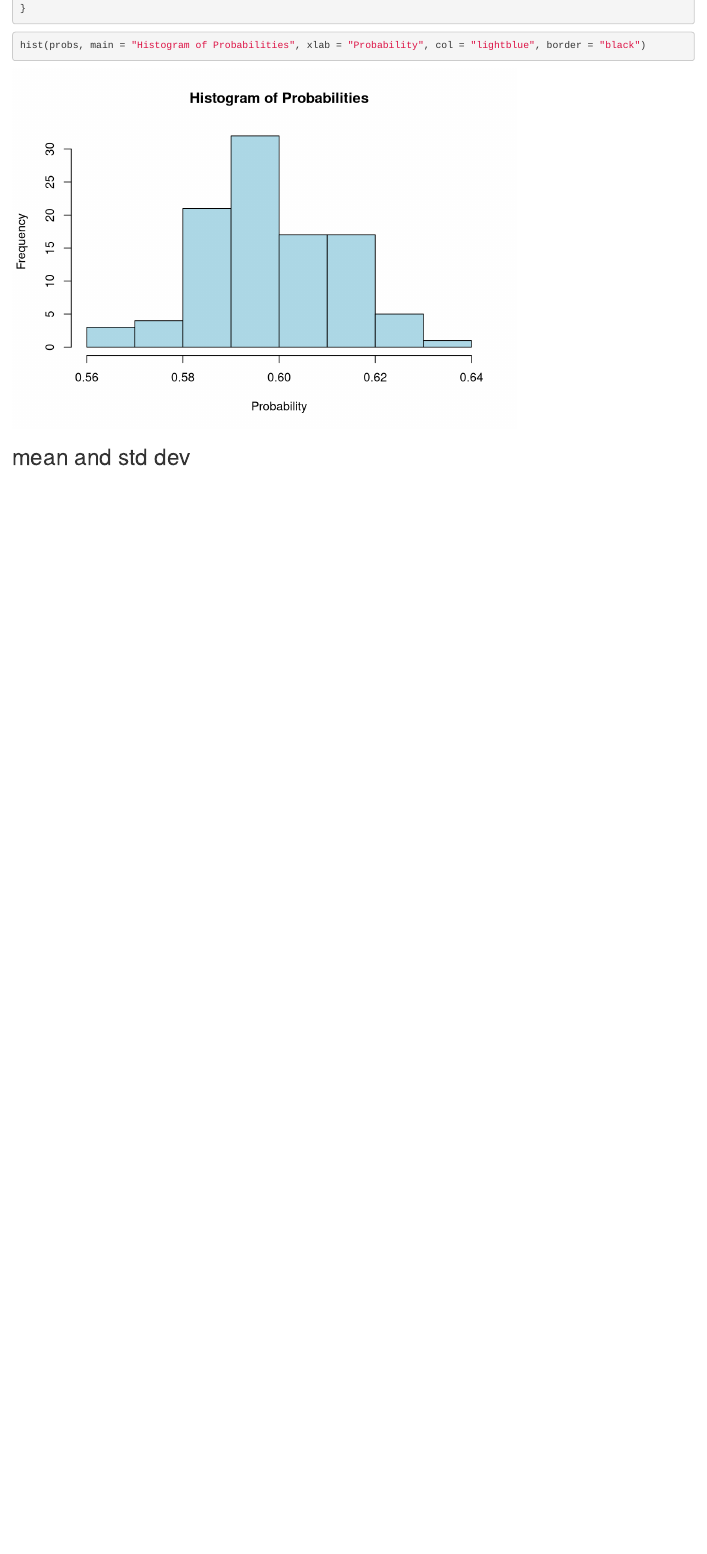
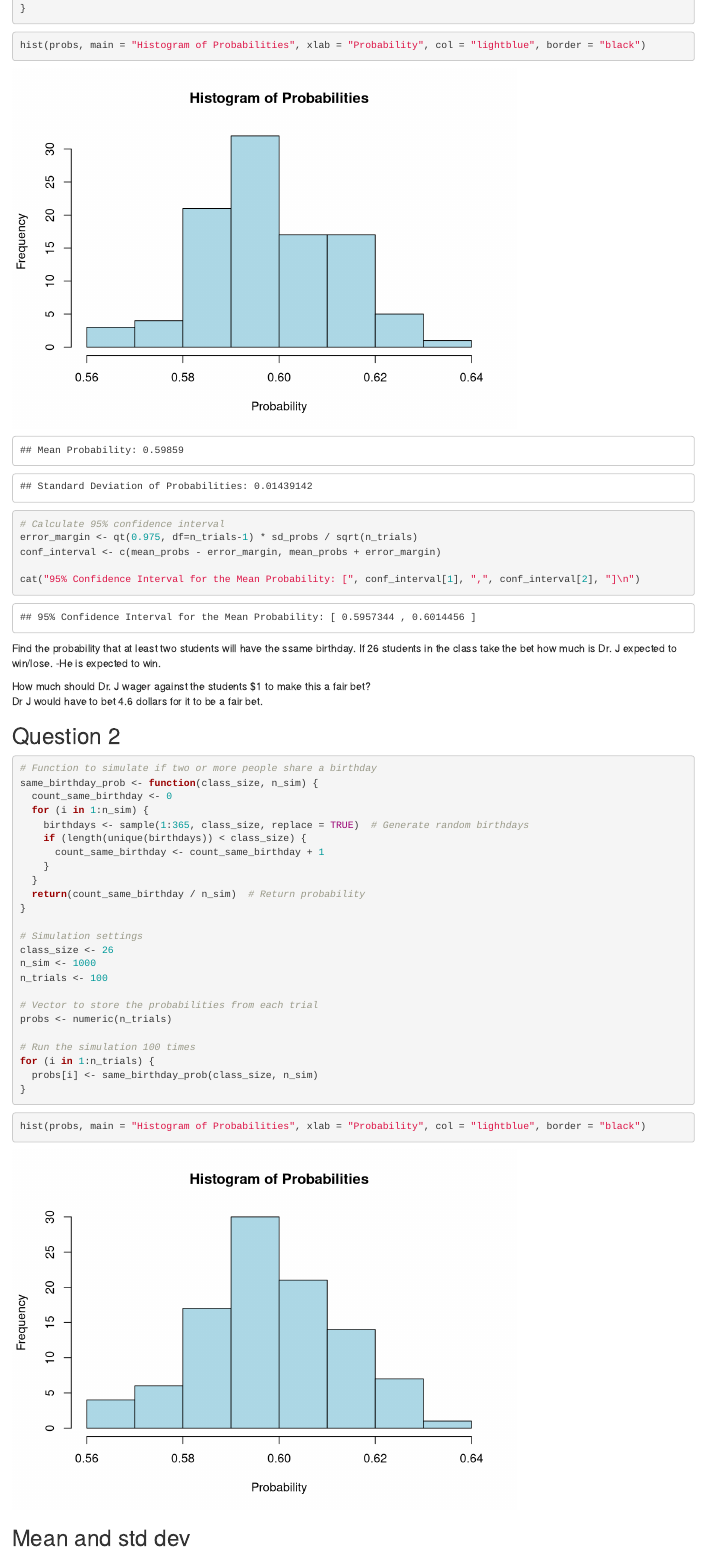
Before and after one commit to tiffalvarado/BBets, an R Markdown document (BBets.Rmd): the page in a window 1100 px wide, from 2180 px down. Rendered offline with R 4.5, knitr and Pandoc, with nearby package versions.

Commit message:
q one done

````diff
--- a/BBets.Rmd
+++ b/BBets.Rmd
@@ -114,9 +117,66 @@ hist(probs, main = "Histogram of Probabilities", xlab = "Probability", col = "li
 
 ```
 
+```{r, echo=F}
+# Print mean, std of probabilities
 
-## mean and std dev
+mean_probs <- mean(probs)
+sd_probs <- sd(probs)
 
+cat("Mean Probability:", mean_probs, "\n")
+cat("Standard Deviation of Probabilities:", sd_probs, "\n")
+
+```
+```{r}
+# Calculate 95% confidence interval
+error_margin <- qt(0.975, df=n_trials-1) * sd_probs / sqrt(n_trials)
+conf_interval <- c(mean_probs - error_margin, mean_probs + error_margin)
+
+cat("95% Confidence Interval for the Mean Probability: [", conf_interval[1], ",", conf_interval[2], "]\n")
+
+```
+
+Find the probability that at least two students will have the ssame birthday. If 26 students in the class take the bet how much is Dr. J expected to win/lose. -He is expected to win.
+
+How much should Dr. J wager against the students $1 to make this a fair bet?
+Dr J would have to bet 4.6 dollars for it to be a fair bet.
+
+## Question 2
+
+```{r}
+# Function to simulate if two or more people share a birthday
+same_birthday_prob <- function(class_size, n_sim) {
+  count_same_birthday <- 0
+  for (i in 1:n_sim) {
+    birthdays <- sample(1:365, class_size, replace = TRUE)  # Generate random birthdays
+    if (length(unique(birthdays)) < class_size) {
+      count_same_birthday <- count_same_birthday + 1
+    }
+  }
+  return(count_same_birthday / n_sim)  # Return probability
+}
+
+# Simulation settings
+class_size <- 26
+n_sim <- 1000
+n_trials <- 100
+
+# Vector to store the probabilities from each trial
+probs <- numeric(n_trials)
+
+# Run the simulation 100 times
+for (i in 1:n_trials) {
+  probs[i] <- same_birthday_prob(class_size, n_sim)
+}
+
+```
+
+```{r}
+hist(probs, main = "Histogram of Probabilities", xlab = "Probability", col = "lightblue", border = "black")
+
+```
+
+## Mean and std dev
 ```{r echo=F}
 # Print mean, std of probabilities
 
````
Also changed, not shown: BBets.Rmd (5 more changed lines).
